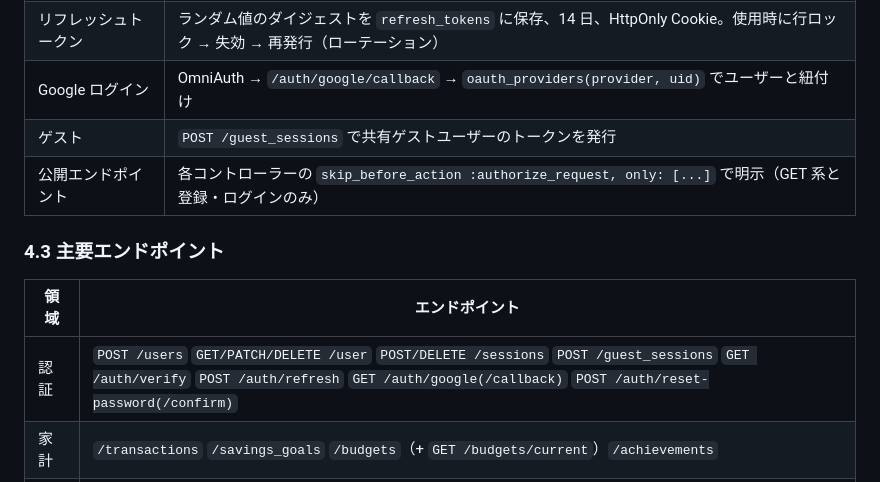
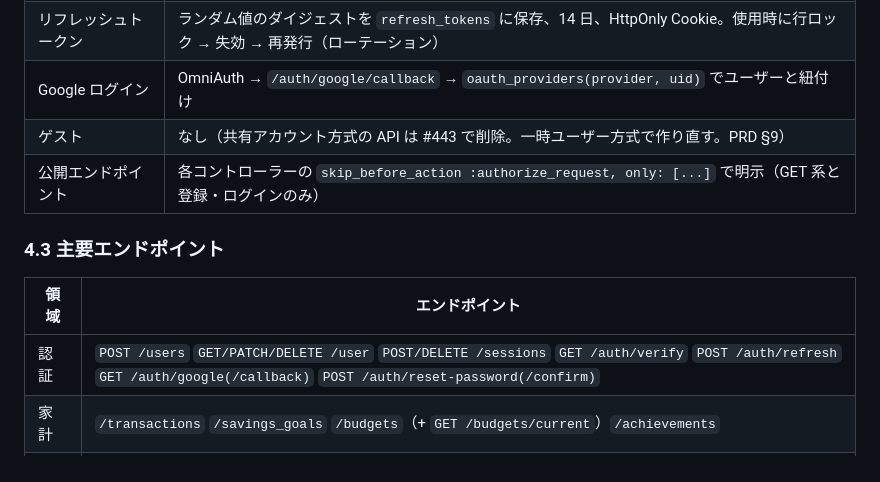
Before and after one commit to jinxin4869/Otter_Bank, a Markdown page: docs/ARCHITECTURE.md, the part around the change. Drawn GitHub-style.

```diff
--- a/docs/ARCHITECTURE.md
+++ b/docs/ARCHITECTURE.md
@@ -101,14 +101,14 @@ Rack::Attack（レート制限）→ Rack::Cors → ApplicationController#author
 | アクセストークン | JWT（HS256）、payload は `user_id` のみ、有効期限 30 分、`Authorization: Bearer` |
 | リフレッシュトークン | ランダム値のダイジェストを `refresh_tokens` に保存、14 日、HttpOnly Cookie。使用時に行ロック → 失効 → 再発行（ローテーション） |
 | Google ログイン | OmniAuth → `/auth/google/callback` → `oauth_providers(provider, uid)` でユーザーと紐付け |
-| ゲスト | `POST /guest_sessions` で共有ゲストユーザーのトークンを発行 |
+| ゲスト | なし（共有アカウント方式の API は #443 で削除。一時ユーザー方式で作り直す。PRD §9） |
 | 公開エンドポイント | 各コントローラーの `skip_before_action :authorize_request, only: [...]` で明示（GET 系と登録・ログインのみ） |
 
 ### 4.3 主要エンドポイント
 
 | 領域 | エンドポイント |
 |---|---|
-| 認証 | `POST /users` `GET/PATCH/DELETE /user` `POST/DELETE /sessions` `POST /guest_sessions` `GET /auth/verify` `POST /auth/refresh` `GET /auth/google(/callback)` `POST /auth/reset-password(/confirm)` |
+| 認証 | `POST /users` `GET/PATCH/DELETE /user` `POST/DELETE /sessions` `GET /auth/verify` `POST /auth/refresh` `GET /auth/google(/callback)` `POST /auth/reset-password(/confirm)` |
 | 家計 | `/transactions` `/savings_goals` `/budgets`（+ `GET /budgets/current`）`/achievements` |
 | 掲示板 | `/posts`（+ `increment_views` `like` `unlike`）`/posts/:id/comments`（+ `like` `unlike`）`/posts/:id/bookmark` |
 | その他 | `POST /contacts` `GET /health` |
```
Also changed, not shown: docs/PRD.md (+3 -3 lines).
